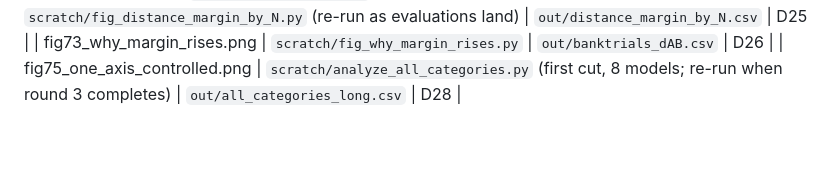
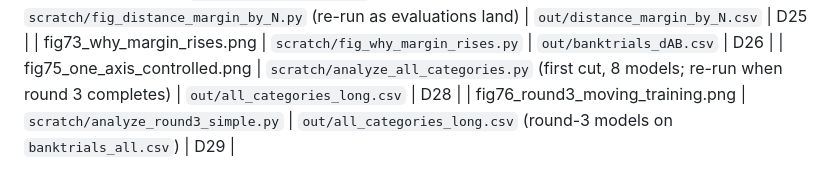
Before and after one commit to tzler/distribution_shift, a Markdown page: evidence/README.md, the part around the change. GitHub-like rendering; blank space fills up the shorter version.

```diff
--- a/evidence/README.md
+++ b/evidence/README.md
@@ -36,3 +36,4 @@ level-3 residualised test (session record 2026-09-19; script to be added).
 | fig72_distance_margin_by_N.png | `scratch/fig_distance_margin_by_N.py` (re-run as evaluations land) | `out/distance_margin_by_N.csv` | D25 |
 | fig73_why_margin_rises.png | `scratch/fig_why_margin_rises.py` | `out/banktrials_dAB.csv` | D26 |
 | fig75_one_axis_controlled.png | `scratch/analyze_all_categories.py` (first cut, 8 models; re-run when round 3 completes) | `out/all_categories_long.csv` | D28 |
+| fig76_round3_moving_training.png | `scratch/analyze_round3_simple.py` | `out/all_categories_long.csv` (round-3 models on `banktrials_all.csv`) | D29 |
```
Also changed, not shown: REASONING.md (+11 -0 lines), evidence/fig76_round3_moving_training.png (added), 1 other file.
